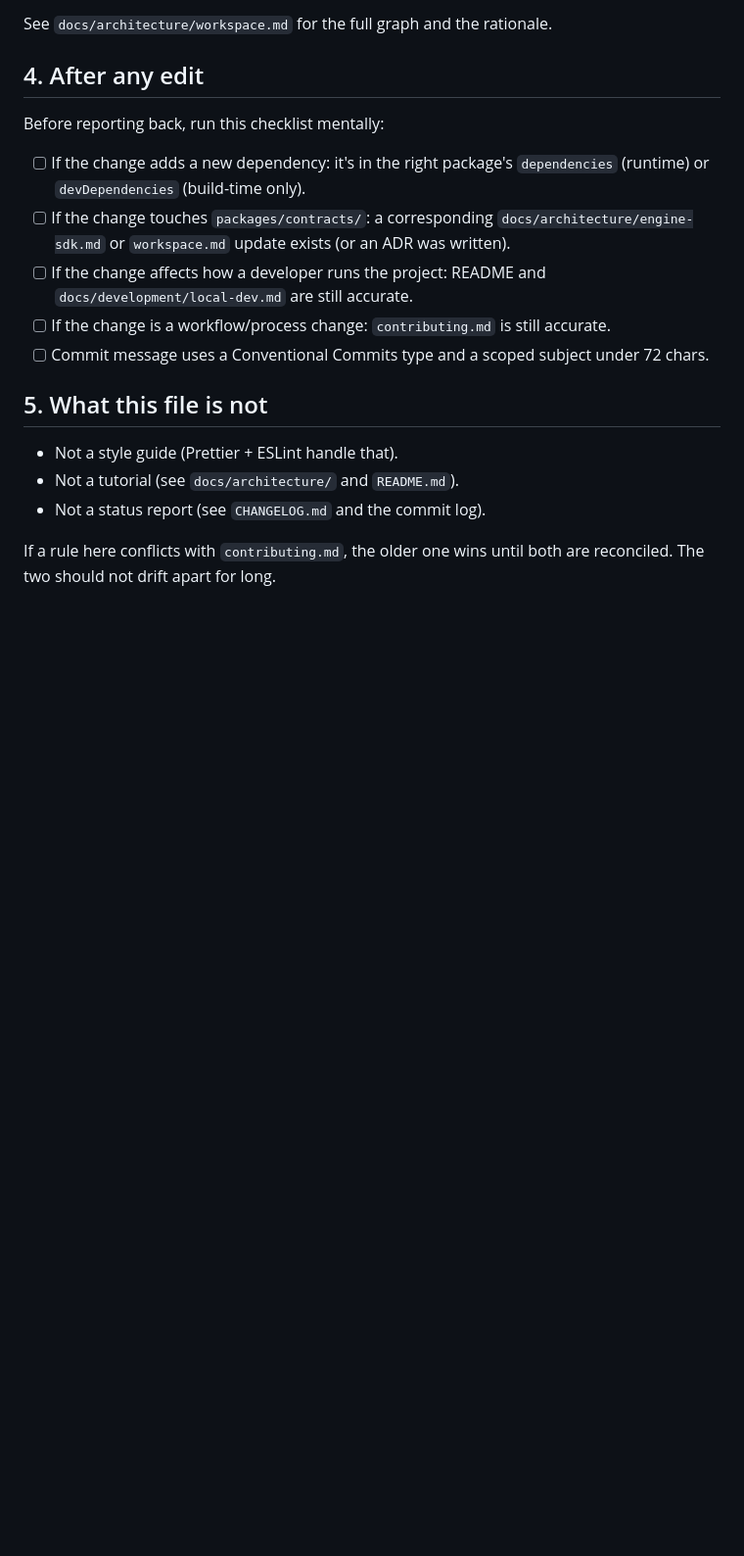
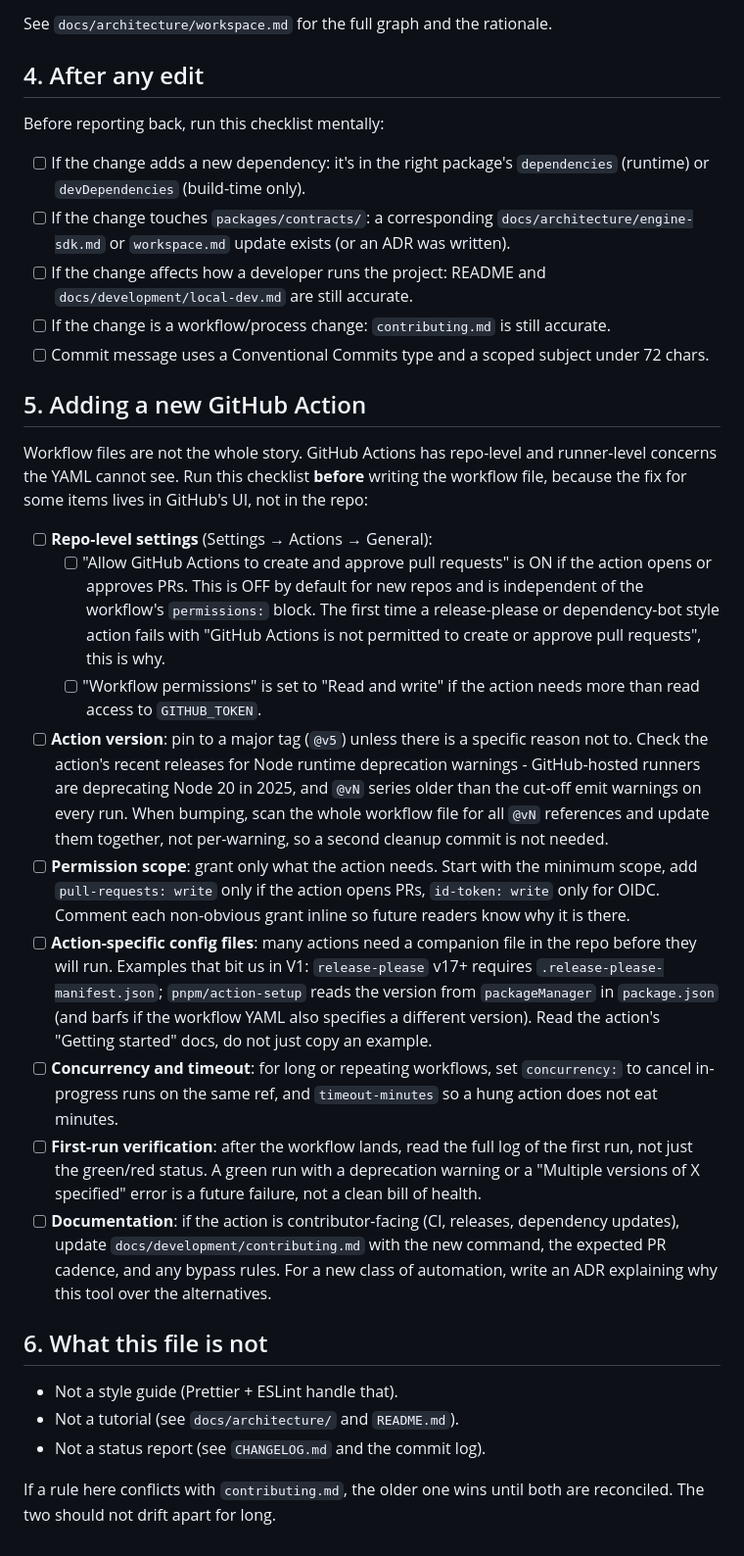
Before and after one commit to zervero/digital-twin-platform, a Markdown page: AGENTS.md, the part around the change. Shown at 98% size. GitHub-like rendering; blank space fills up the shorter version.

Commit message:
docs: add pre-flight checklist for new GitHub Actions in AGENTS.md
The V1 Git workflow rollout surfaced three separate incidents, each
fixable in the YAML but each rooted in something the YAML cannot see
on its own:

1. pnpm version mismatch in `ci.yml`: the action and `package.json`
   each declared a version, and the action errored. Single source of
   truth had to be enforced.
2. Repeated Node 20 deprecation warnings: `actions/checkout@v4`,
   `pnpm/action-setup@v4`, `actions/setup-node@v4`, and
   `googleapis/release-please-action@v4` all needed to be bumped in
   sequence because each was flagged in a separate CI run.
3. "GitHub Actions is not permitted to create or approve pull
   requests" on `release-please`: the workflow's `pull-requests:
   write` was correct, but the repo-level "Allow GitHub Actions to
   create and approve pull requests" toggle was OFF.

Codify the lessons as a new section 5 in AGENTS.md so that V2 setup
(realtime test job, desktop build matrix, dependency update bots)
does not re-discover them. The old section 5 ("What this file is
not") is renumbered to section 6. No other content moved.

Refs: commit "ci: fix pnpm version mismatch and bump actions to v5",
commit "ci: bump actions/setup-node to v5 to clear Node 20 warning",
commit "ci: add release-please manifest and bump action to v5",
ADR 0005.

Co-Authored-By: Codex <noreply@openai.com>

```diff
--- a/AGENTS.md
+++ b/AGENTS.md
@@ -63,7 +63,60 @@ Before reporting back, run this checklist mentally:
 - [ ] Commit message uses a Conventional Commits type and a scoped
       subject under 72 chars.
 
-## 5. What this file is not
+## 5. Adding a new GitHub Action
+
+Workflow files are not the whole story. GitHub Actions has repo-level
+and runner-level concerns the YAML cannot see. Run this checklist
+**before** writing the workflow file, because the fix for some items
+lives in GitHub's UI, not in the repo:
+
+- [ ] **Repo-level settings** (Settings → Actions → General):
+  - [ ] "Allow GitHub Actions to create and approve pull requests"
+        is ON if the action opens or approves PRs. This is OFF by
+        default for new repos and is independent of the workflow's
+        `permissions:` block. The first time a release-please or
+        dependency-bot style action fails with "GitHub Actions is
+        not permitted to create or approve pull requests", this is
+        why.
+  - [ ] "Workflow permissions" is set to "Read and write" if the
+        action needs more than read access to `GITHUB_TOKEN`.
+- [ ] **Action version**: pin to a major tag (`@v5`) unless there is
+      a specific reason not to. Check the action's recent releases
+      for Node runtime deprecation warnings - GitHub-hosted runners
+      are deprecating Node 20 in 2025, and `@vN` series older than
+      the cut-off emit warnings on every run. When bumping, scan
+      the whole workflow file for all `@vN` references and update
+      them together, not per-warning, so a second cleanup commit
+      is not needed.
+- [ ] **Permission scope**: grant only what the action needs. Start
+      with the minimum scope, add `pull-requests: write` only if
+      the action opens PRs, `id-token: write` only for OIDC. Comment
+      each non-obvious grant inline so future readers know why it
+      is there.
+- [ ] **Action-specific config files**: many actions need a
+      companion file in the repo before they will run. Examples
+      that bit us in V1: `release-please` v17+ requires
+      `.release-please-manifest.json`; `pnpm/action-setup` reads the
+      version from `packageManager` in `package.json` (and barfs if
+      the workflow YAML also specifies a different version). Read
+      the action's "Getting started" docs, do not just copy an
+      example.
+- [ ] **Concurrency and timeout**: for long or repeating workflows,
+      set `concurrency:` to cancel in-progress runs on the same ref,
+      and `timeout-minutes` so a hung action does not eat minutes.
+- [ ] **First-run verification**: after the workflow lands, read
+      the full log of the first run, not just the green/red status.
+      A green run with a deprecation warning or a "Multiple versions
+      of X specified" error is a future failure, not a clean bill
+      of health.
+- [ ] **Documentation**: if the action is contributor-facing (CI,
+      releases, dependency updates), update
+      `docs/development/contributing.md` with the new command, the
+      expected PR cadence, and any bypass rules. For a new class of
+      automation, write an ADR explaining why this tool over the
+      alternatives.
+
+## 6. What this file is not
 
 - Not a style guide (Prettier + ESLint handle that).
 - Not a tutorial (see `docs/architecture/` and `README.md`).
```
